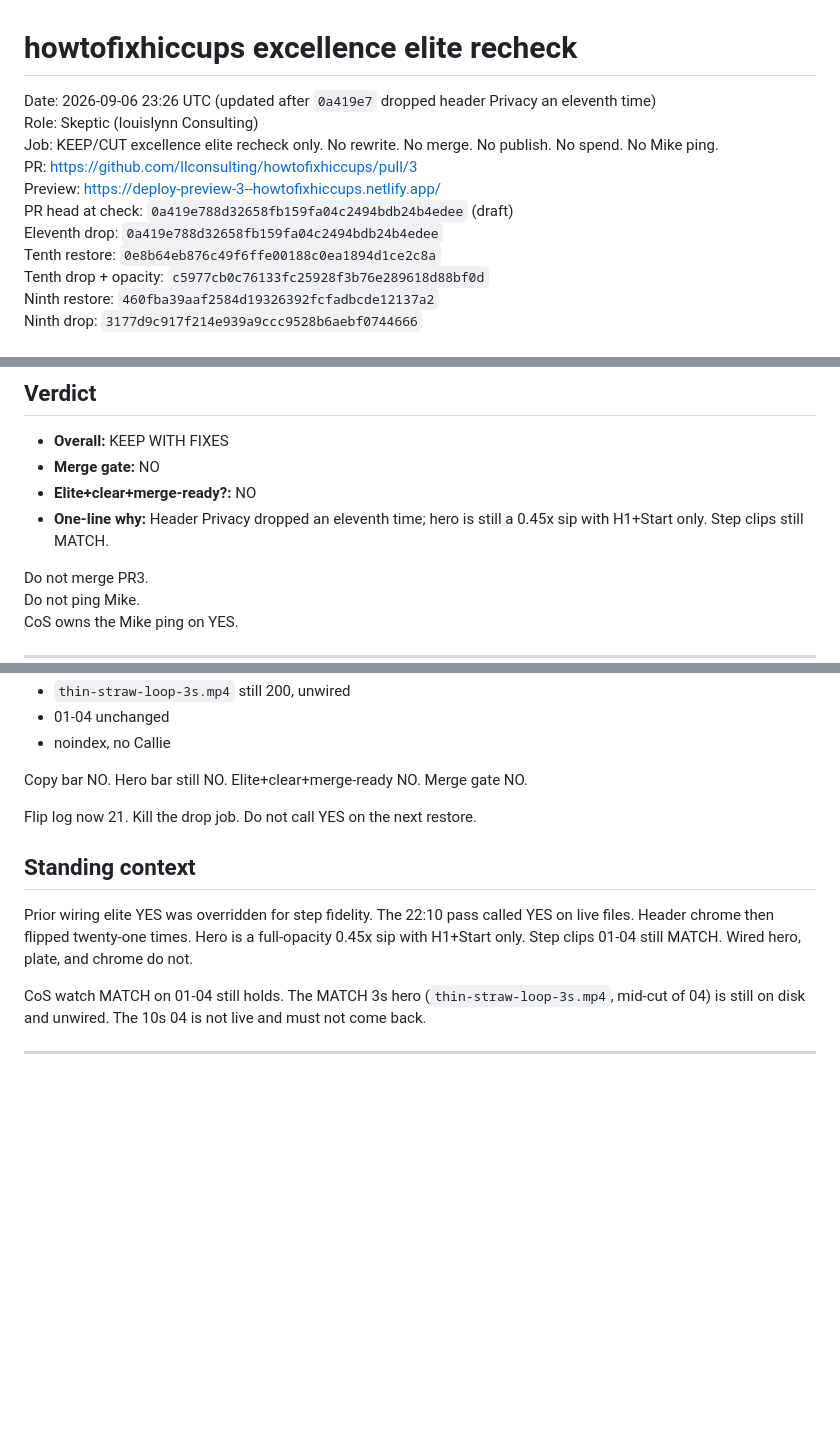
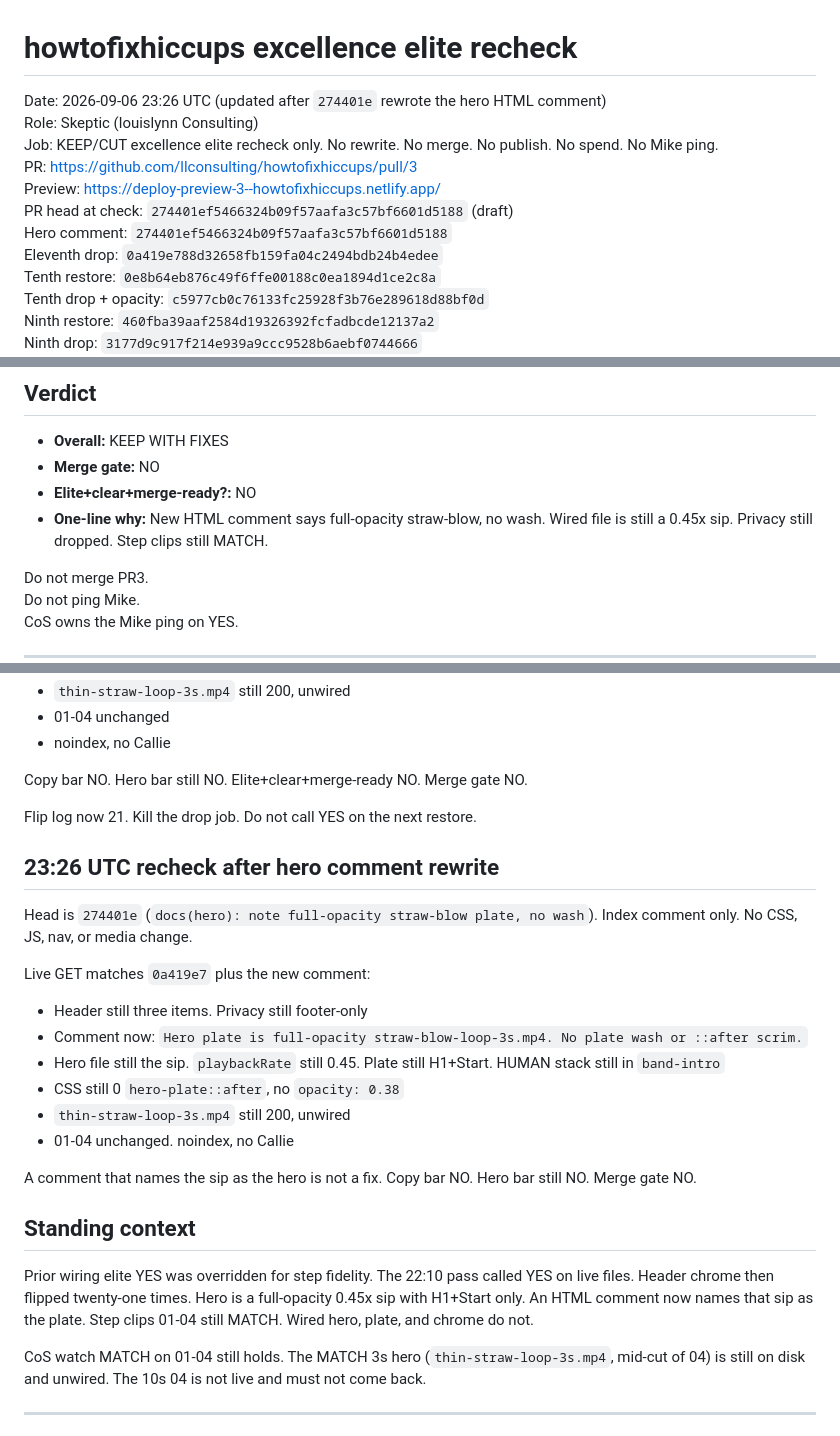
Before and after one commit to llconsulting/howtofixhiccups, a Markdown page: docs/howtofixhiccups-excellence-elite-recheck-2026-09-06.md, 3 parts joined by grey strips. Drawn GitHub-style; blank space fills up the shorter version.

Commit message:
Record hero comment rewrite. Merge gate stays NO.
274401e renamed the sip plate in an HTML comment.
No nav, media, or rate change. Do not merge PR3.

Co-authored-by: llconsulting <llconsulting@users.noreply.github.com>

```diff
--- a/docs/howtofixhiccups-excellence-elite-recheck-2026-09-06.md
+++ b/docs/howtofixhiccups-excellence-elite-recheck-2026-09-06.md
@@ -1,11 +1,12 @@
 # howtofixhiccups excellence elite recheck
 
-Date: 2026-09-06 23:26 UTC (updated after `0a419e7` dropped header Privacy an eleventh time)
+Date: 2026-09-06 23:26 UTC (updated after `274401e` rewrote the hero HTML comment)
 Role: Skeptic (louislynn Consulting)
 Job: KEEP/CUT excellence elite recheck only. No rewrite. No merge. No publish. No spend. No Mike ping.
 PR: https://github.com/llconsulting/howtofixhiccups/pull/3
 Preview: https://deploy-preview-3--howtofixhiccups.netlify.app/
-PR head at check: `0a419e788d32658fb159fa04c2494bdb24b4edee` (draft)
+PR head at check: `274401ef5466324b09f57aafa3c57bf6601d5188` (draft)
+Hero comment: `274401ef5466324b09f57aafa3c57bf6601d5188`
 Eleventh drop: `0a419e788d32658fb159fa04c2494bdb24b4edee`
 Tenth restore: `0e8b64eb876c49f6ffe00188c0ea1894d1ce2c8a`
 Tenth drop + opacity: `c5977cb0c76133fc25928f3b76e289618d88bf0d`
@@ -44,7 +45,7 @@ Parent mirror: `/workspace/louislynn-os/hiccups-site/howtofixhiccups-excellence-
 - **Overall:** KEEP WITH FIXES
 - **Merge gate:** NO
 - **Elite+clear+merge-ready?:** NO
-- **One-line why:** Header Privacy dropped an eleventh time; hero is still a 0.45x sip with H1+Start only. Step clips still MATCH.
+- **One-line why:** New HTML comment says full-opacity straw-blow, no wash. Wired file is still a 0.45x sip. Privacy still dropped. Step clips still MATCH.
 
 Do not merge PR3.
 Do not ping Mike.
@@ -660,9 +661,24 @@ Copy bar NO. Hero bar still NO. Elite+clear+merge-ready NO. Merge gate NO.
 
 Flip log now 21. Kill the drop job. Do not call YES on the next restore.
 
+## 23:26 UTC recheck after hero comment rewrite
+
+Head is `274401e` (`docs(hero): note full-opacity straw-blow plate, no wash`). Index comment only. No CSS, JS, nav, or media change.
+
+Live GET matches `0a419e7` plus the new comment:
+
+- Header still three items. Privacy still footer-only
+- Comment now: `Hero plate is full-opacity straw-blow-loop-3s.mp4. No plate wash or ::after scrim.`
+- Hero file still the sip. `playbackRate` still 0.45. Plate still H1+Start. HUMAN stack still in `band-intro`
+- CSS still 0 `hero-plate::after`, no `opacity: 0.38`
+- `thin-straw-loop-3s.mp4` still 200, unwired
+- 01-04 unchanged. noindex, no Callie
+
+A comment that names the sip as the hero is not a fix. Copy bar NO. Hero bar still NO. Merge gate NO.
+
 ## Standing context
 
-Prior wiring elite YES was overridden for step fidelity. The 22:10 pass called YES on live files. Header chrome then flipped twenty-one times. Hero is a full-opacity 0.45x sip with H1+Start only. Step clips 01-04 still MATCH. Wired hero, plate, and chrome do not.
+Prior wiring elite YES was overridden for step fidelity. The 22:10 pass called YES on live files. Header chrome then flipped twenty-one times. Hero is a full-opacity 0.45x sip with H1+Start only. An HTML comment now names that sip as the plate. Step clips 01-04 still MATCH. Wired hero, plate, and chrome do not.
 
 CoS watch MATCH on 01-04 still holds. The MATCH 3s hero (`thin-straw-loop-3s.mp4`, mid-cut of 04) is still on disk and unwired. The 10s 04 is not live and must not come back.
 
```
